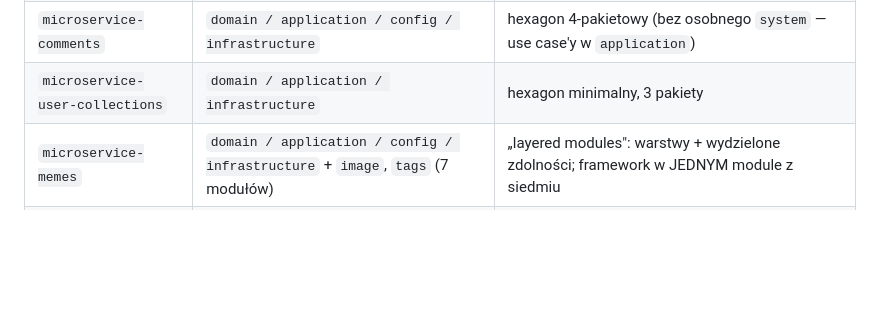
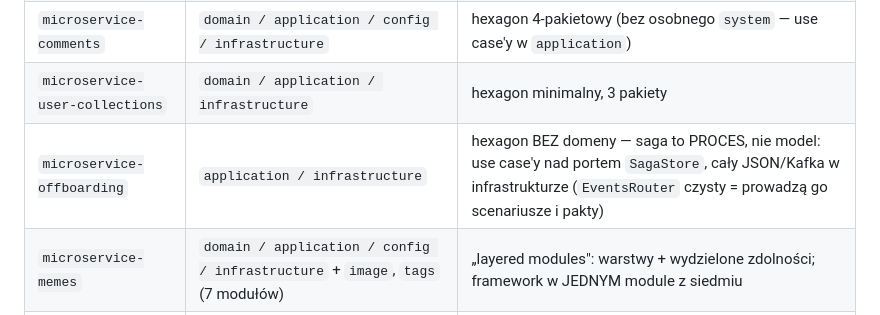
Before and after one commit to jrobertgardzinski/workspace-shared, a Markdown page: docs/przewodnik-juniora.md, the part around the change. Rendered like a GitHub page; blank space fills up the shorter version.

Commit message:
The dialect map learns the eighth tongue: a hexagon with no domain, for a saga that is a process
Co-Authored-By: Claude Fable 5 <noreply@anthropic.com>
Claude-Session: https://claude.ai/code/session_01D1p8kGqQqBrLaoeeoAMddi

```diff
--- a/docs/przewodnik-juniora.md
+++ b/docs/przewodnik-juniora.md
@@ -148,6 +148,7 @@ różnorodność jest celowa (portfolio!). Kto jak mówi:
 | `formula-simulator` | `domain / config / system / application / infrastructure` (te same warstwy, JEDEN moduł) | ten sam dialekt co security — pakietami zamiast modułami; sprawdzone: zero importów `infrastructure` z wewnętrznych warstw |
 | `microservice-comments` | `domain / application / config / infrastructure` | hexagon 4-pakietowy (bez osobnego `system` — use case'y w `application`) |
 | `microservice-user-collections` | `domain / application / infrastructure` | hexagon minimalny, 3 pakiety |
+| `microservice-offboarding` | `application / infrastructure` | hexagon BEZ domeny — saga to PROCES, nie model: use case'y nad portem `SagaStore`, cały JSON/Kafka w infrastrukturze (`EventsRouter` czysty = prowadzą go scenariusze i pakty) |
 | `microservice-memes` | `domain / application / config / infrastructure` + `image`, `tags` (7 modułów) | „layered modules": warstwy + wydzielone zdolności; framework w JEDNYM module z siedmiu |
 | `microservice-email` | `boundary / control / entity` | **BCE** — świadomie INNY wzorzec z tej samej rodziny (Quarkus); boundary≈adapter, control≈use case, entity≈domena |
 | `microservice-paddock` | `events / feed / myservers / notifications / registry / workshop / infra` | **package-by-feature**: pionowe ficzery zamiast poziomych warstw — trzeci sposób krojenia |
```
